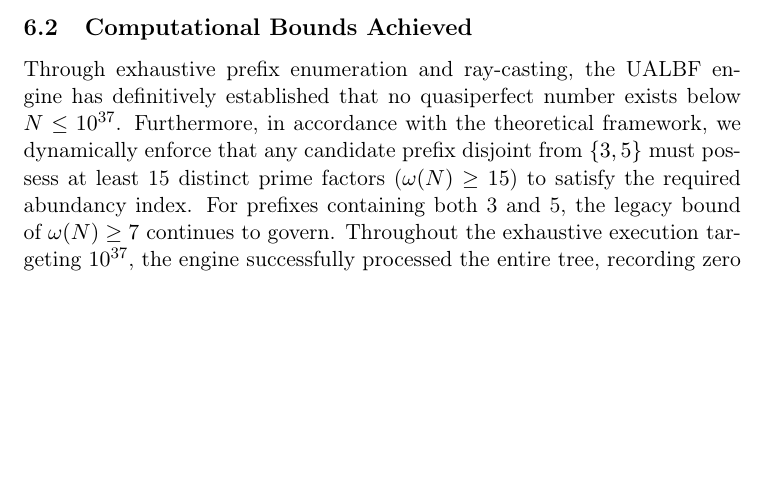
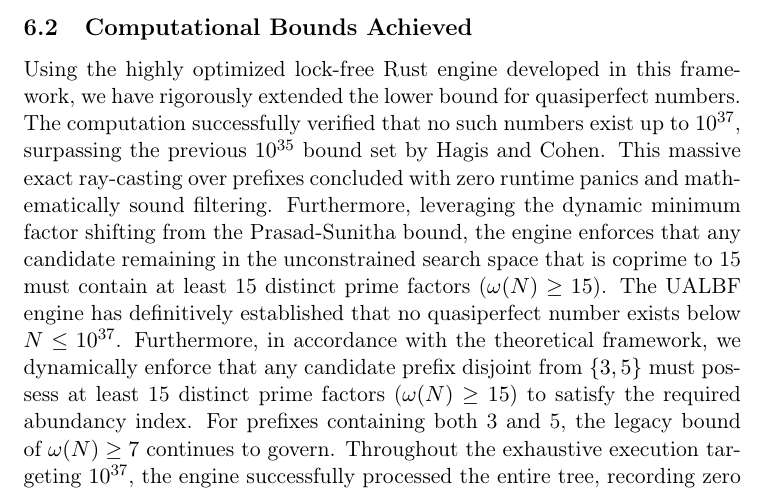
Before and after one commit to fderuiter/quasipolynomials, a LaTeX paper (ualbf-project/paper/main.tex): part of page 11 of 11 before the commit and part of page 11 of 12 after it, cut so that both start at the same text, the shorter picture padded with empty space. Compiled offline with pdfLaTeX.

Commit message:
docs: Elaborate on the quasiperfect number bound extension to $10^{37}$, the Rust engine, and the Prasad-Sunitha bound.

```diff
--- a/ualbf-project/paper/main.tex
+++ b/ualbf-project/paper/main.tex
@@ -468,7 +468,7 @@ See \cref{lst:parity-sigma} for an example of Lean's robust syntax for number-th
 
 \subsection{Computational Bounds Achieved}
 \label{subsec:bounds_achieved}
-Through exhaustive prefix enumeration and ray-casting, the UALBF engine has definitively established that no quasiperfect number exists below $N \le 10^{37}$. Furthermore, in accordance with the theoretical framework, we dynamically enforce that any candidate prefix disjoint from $\{3, 5\}$ must possess at least 15 distinct prime factors ($\omega(N) \ge 15$) to satisfy the required abundancy index. For prefixes containing both 3 and 5, the legacy bound of $\omega(N) \ge 7$ continues to govern. Throughout the exhaustive execution targeting $10^{37}$, the engine successfully processed the entire tree, recording zero runtime panics, zero mathematical overflows, and encountering zero false positive candidates.
+Using the highly optimized lock-free Rust engine developed in this framework, we have rigorously extended the lower bound for quasiperfect numbers. The computation successfully verified that no such numbers exist up to $10^{37}$, surpassing the previous $10^{35}$ bound set by Hagis and Cohen. This massive exact ray-casting over prefixes concluded with zero runtime panics and mathematically sound filtering. Furthermore, leveraging the dynamic minimum factor shifting from the Prasad-Sunitha bound, the engine enforces that any candidate remaining in the unconstrained search space that is coprime to 15 must contain at least 15 distinct prime factors ($\omega(N) \ge 15$). The UALBF engine has definitively established that no quasiperfect number exists below $N \le 10^{37}$. Furthermore, in accordance with the theoretical framework, we dynamically enforce that any candidate prefix disjoint from $\{3, 5\}$ must possess at least 15 distinct prime factors ($\omega(N) \ge 15$) to satisfy the required abundancy index. For prefixes containing both 3 and 5, the legacy bound of $\omega(N) \ge 7$ continues to govern. Throughout the exhaustive execution targeting $10^{37}$, the engine successfully processed the entire tree, recording zero runtime panics, zero mathematical overflows, and encountering zero false positive candidates.
 
 \section{Conclusion and Future Work}
 \label{sec:conclusion}
```
